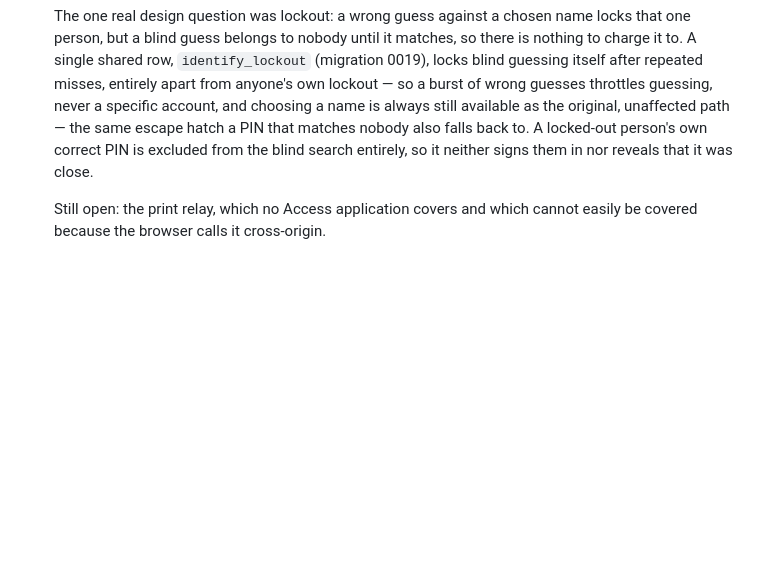
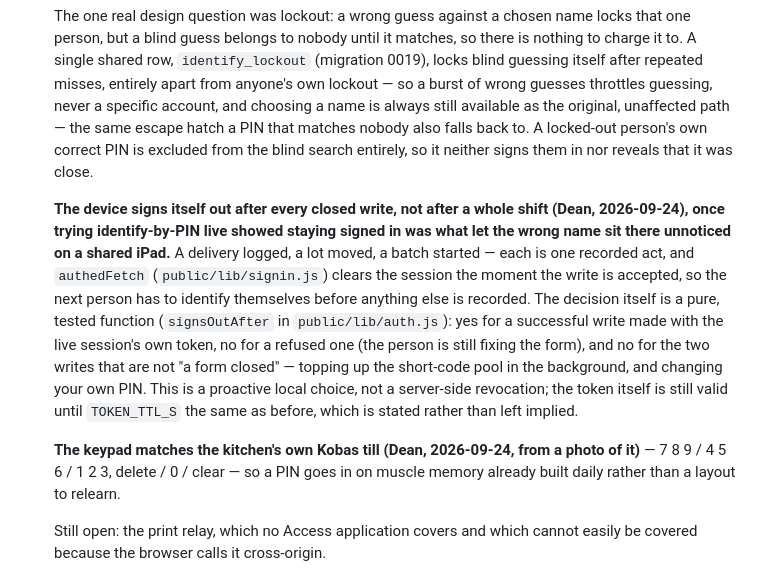
Before and after one commit to waiyandean/trace, a Markdown page: PLAN.md, the part around the change. GitHub-like rendering; blank space fills up the shorter version.

Commit message:
docs: record today's sign-out-after-write and Kobas keypad match
Co-Authored-By: Claude Sonnet 5 <noreply@anthropic.com>

```diff
--- a/PLAN.md
+++ b/PLAN.md
@@ -1752,6 +1752,25 @@ These need Dean's answer before the phase that depends on them.
    person's own correct PIN is excluded from the blind search entirely, so it
    neither signs them in nor reveals that it was close.
 
+   **The device signs itself out after every closed write, not after a whole
+   shift (Dean, 2026-09-24), once trying identify-by-PIN live showed staying
+   signed in was what let the wrong name sit there unnoticed on a shared
+   iPad.** A delivery logged, a lot moved, a batch started — each is one
+   recorded act, and `authedFetch` (`public/lib/signin.js`) clears the session
+   the moment the write is accepted, so the next person has to identify
+   themselves before anything else is recorded. The decision itself is a pure,
+   tested function (`signsOutAfter` in `public/lib/auth.js`): yes for a
+   successful write made with the live session's own token, no for a refused
+   one (the person is still fixing the form), and no for the two writes that
+   are not "a form closed" — topping up the short-code pool in the background,
+   and changing your own PIN. This is a proactive local choice, not a
+   server-side revocation; the token itself is still valid until `TOKEN_TTL_S`
+   the same as before, which is stated rather than left implied.
+
+   **The keypad matches the kitchen's own Kobas till (Dean, 2026-09-24, from a
+   photo of it)** — 7 8 9 / 4 5 6 / 1 2 3, delete / 0 / clear — so a PIN goes
+   in on muscle memory already built daily rather than a layout to relearn.
+
    Still open: the print relay, which no Access application covers and which
    cannot easily be covered because the browser calls it cross-origin.
 10. **Packaging — resolved 2026-09-04 (Dean).** Stays out of scope, same as
```
